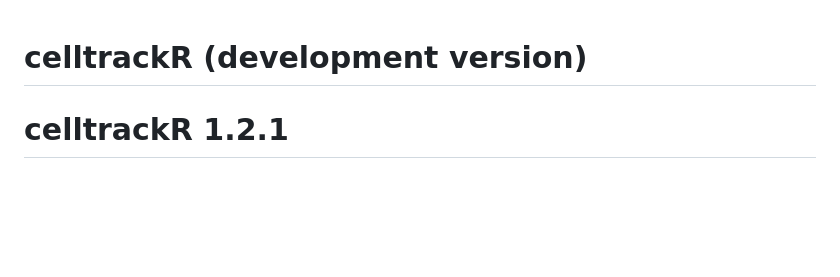
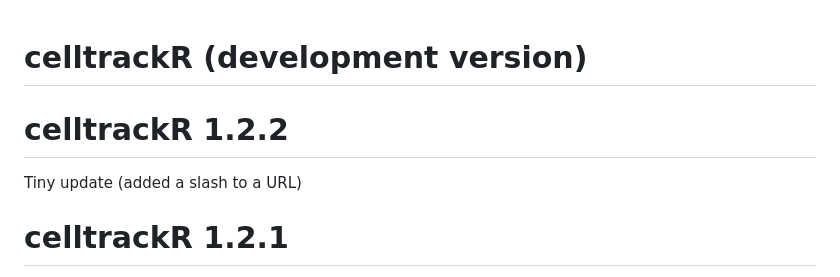
Before and after one commit to ingewortel/celltrackR, a Markdown page: NEWS.md, the part around the change. GitHub-like rendering; blank space fills up the shorter version.

Commit message:
news update

```diff
--- a/NEWS.md
+++ b/NEWS.md
@@ -1,4 +1,8 @@
 # celltrackR (development version)
+
+# celltrackR 1.2.2
+
+Tiny update (added a slash to a URL)
 
 # celltrackR 1.2.1
 
```
